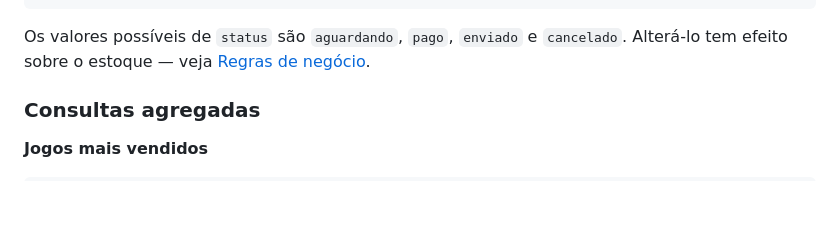
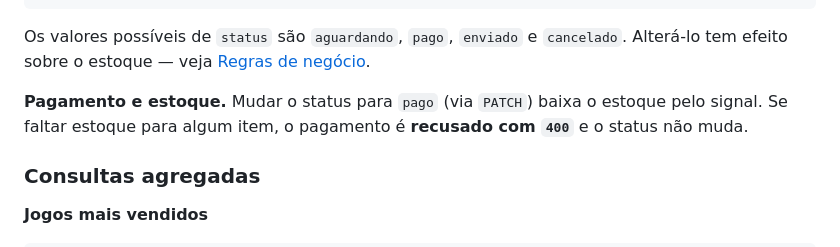
Before and after one commit to fabianossilvasantos/Loja-de-games, a Markdown page: README.md, the part around one of its changes. Drawn GitHub-style; blank space fills up the shorter version.

```diff
--- a/README.md
+++ b/README.md
@@ -257,6 +279,10 @@ Authorization: Bearer <access>
 
 Os valores possíveis de `status` são `aguardando`, `pago`, `enviado` e `cancelado`.
 Alterá-lo tem efeito sobre o estoque — veja [Regras de negócio](#regras-de-negócio).
+
+**Pagamento e estoque.** Mudar o status para `pago` (via `PATCH`) baixa o estoque pelo
+signal. Se faltar estoque para algum item, o pagamento é **recusado com `400`** e o status
+não muda.
 
 ### Consultas agregadas
 
```
Also changed, not shown: other parts of README.md (+56 -6 lines).
